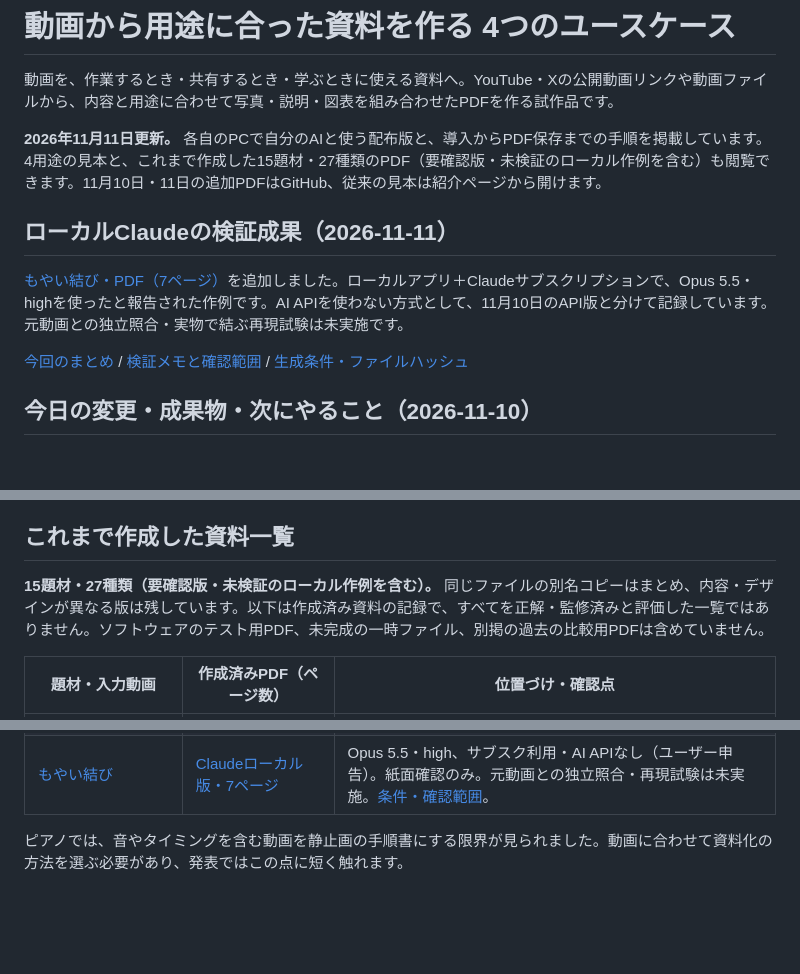
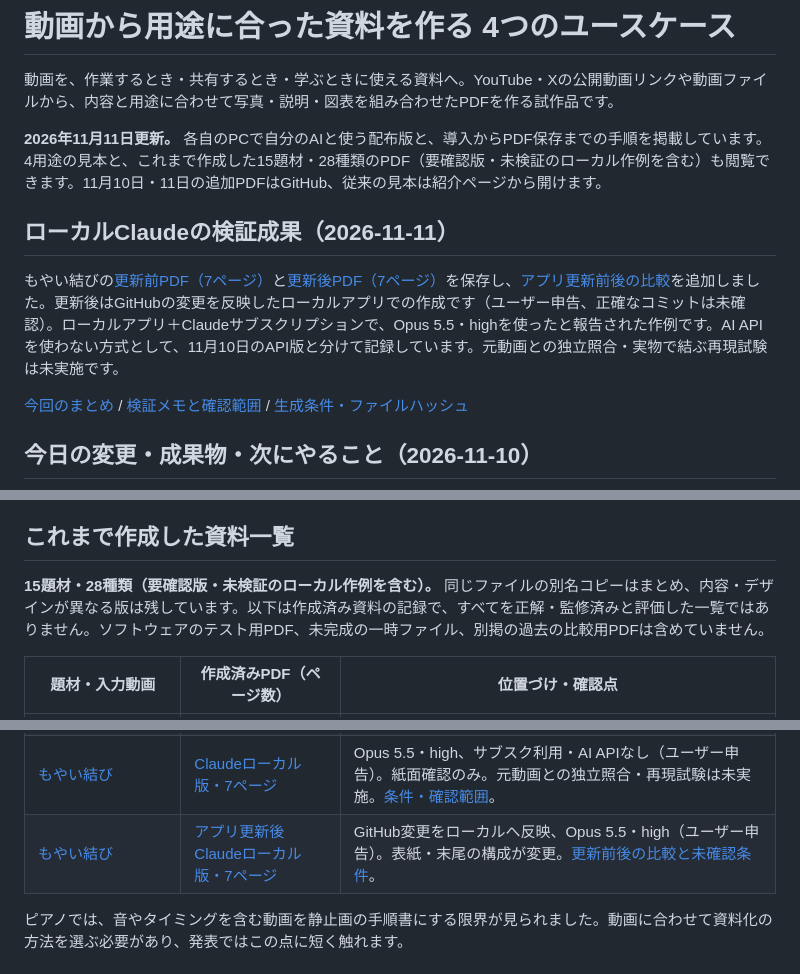
Before and after one commit to eldeducation/crv-pdf-prototype, a Markdown page: README.md, 3 parts joined by grey strips. GitHub-like rendering; blank space fills up the shorter version.

Commit message:
Link both local Claude bowline versions in README

```diff
--- a/README.md
+++ b/README.md
@@ -2,11 +2,11 @@
 
 動画を、作業するとき・共有するとき・学ぶときに使える資料へ。YouTube・Xの公開動画リンクや動画ファイルから、内容と用途に合わせて写真・説明・図表を組み合わせたPDFを作る試作品です。
 
-**2026年11月11日更新。** 各自のPCで自分のAIと使う配布版と、導入からPDF保存までの手順を掲載しています。4用途の見本と、これまで作成した15題材・27種類のPDF（要確認版・未検証のローカル作例を含む）も閲覧できます。11月10日・11日の追加PDFはGitHub、従来の見本は紹介ページから開けます。
+**2026年11月11日更新。** 各自のPCで自分のAIと使う配布版と、導入からPDF保存までの手順を掲載しています。4用途の見本と、これまで作成した15題材・28種類のPDF（要確認版・未検証のローカル作例を含む）も閲覧できます。11月10日・11日の追加PDFはGitHub、従来の見本は紹介ページから開けます。
 
 ## ローカルClaudeの検証成果（2026-11-11）
 
-[もやい結び・PDF（7ページ）](docs/examples/2026-11-11/bowline-claude-local/document.pdf)を追加しました。ローカルアプリ＋Claudeサブスクリプションで、Opus 5.5・highを使ったと報告された作例です。AI APIを使わない方式として、11月10日のAPI版と分けて記録しています。元動画との独立照合・実物で結ぶ再現試験は未実施です。
+もやい結びの[更新前PDF（7ページ）](docs/examples/2026-11-11/bowline-claude-local/document.pdf)と[更新後PDF（7ページ）](docs/examples/2026-11-11/bowline-claude-local/document-updated.pdf)を保存し、[アプリ更新前後の比較](docs/examples/2026-11-11/bowline-claude-local/README.md#アプリ更新前後の比較同日追加)を追加しました。更新後はGitHubの変更を反映したローカルアプリでの作成です（ユーザー申告、正確なコミットは未確認）。ローカルアプリ＋Claudeサブスクリプションで、Opus 5.5・highを使ったと報告された作例です。AI APIを使わない方式として、11月10日のAPI版と分けて記録しています。元動画との独立照合・実物で結ぶ再現試験は未実施です。
 
 [今回のまとめ](docs/updates/2026-11-11.md) / [検証メモと確認範囲](docs/examples/2026-11-11/bowline-claude-local/README.md) / [生成条件・ファイルハッシュ](docs/examples/2026-11-11/bowline-claude-local/generation-info.json)
 
@@ -148,7 +148,7 @@ MacBookの見本には、映像だけでは確定できない加熱・溶剤の
 
 ## これまで作成した資料一覧
 
-**15題材・27種類（要確認版・未検証のローカル作例を含む）。** 同じファイルの別名コピーはまとめ、内容・デザインが異なる版は残しています。以下は作成済み資料の記録で、すべてを正解・監修済みと評価した一覧ではありません。ソフトウェアのテスト用PDF、未完成の一時ファイル、別掲の過去の比較用PDFは含めていません。
+**15題材・28種類（要確認版・未検証のローカル作例を含む）。** 同じファイルの別名コピーはまとめ、内容・デザインが異なる版は残しています。以下は作成済み資料の記録で、すべてを正解・監修済みと評価した一覧ではありません。ソフトウェアのテスト用PDF、未完成の一時ファイル、別掲の過去の比較用PDFは含めていません。
 
 | 題材・入力動画 | 作成済みPDF（ページ数） | 位置づけ・確認点 |
 | --- | --- | --- |
@@ -179,6 +179,7 @@ MacBookの見本には、映像だけでは確定できない加熱・溶剤の
 | [AIの進化と起業の機会](https://x.com/ai_explorer25/status/2113976731854131272/video/1) | [Opus API版・12ページ](docs/examples/2026-11-10/sam-altman-opus/document.pdf) | 約$6.33。主張・回想・条件・不確実性を区別。本文・写真の説明・紙面を確認。 |
 | [Git入門](https://www.youtube.com/watch?v=BNHrLHl1DKQ) | [Opus API版・要確認・12ページ](docs/examples/2026-11-10/git-intro-needs-review/document.pdf) | 約$7.01。費用上限の見込みにより内容確認で停止。後続の検査改善前の実行。 |
 | [もやい結び](https://www.youtube.com/watch?v=P7HgKszcrF4) | [Claudeローカル版・7ページ](docs/examples/2026-11-11/bowline-claude-local/document.pdf) | Opus 5.5・high、サブスク利用・AI APIなし（ユーザー申告）。紙面確認のみ。元動画との独立照合・再現試験は未実施。[条件・確認範囲](docs/examples/2026-11-11/bowline-claude-local/README.md)。 |
+| [もやい結び](https://www.youtube.com/watch?v=P7HgKszcrF4) | [アプリ更新後Claudeローカル版・7ページ](docs/examples/2026-11-11/bowline-claude-local/document-updated.pdf) | GitHub変更をローカルへ反映、Opus 5.5・high（ユーザー申告）。表紙・末尾の構成が変更。[更新前後の比較と未確認条件](docs/examples/2026-11-11/bowline-claude-local/README.md#アプリ更新前後の比較同日追加)。 |
 
 ピアノでは、音やタイミングを含む動画を静止画の手順書にする限界が見られました。動画に合わせて資料化の方法を選ぶ必要があり、発表ではこの点に短く触れます。
 
```
